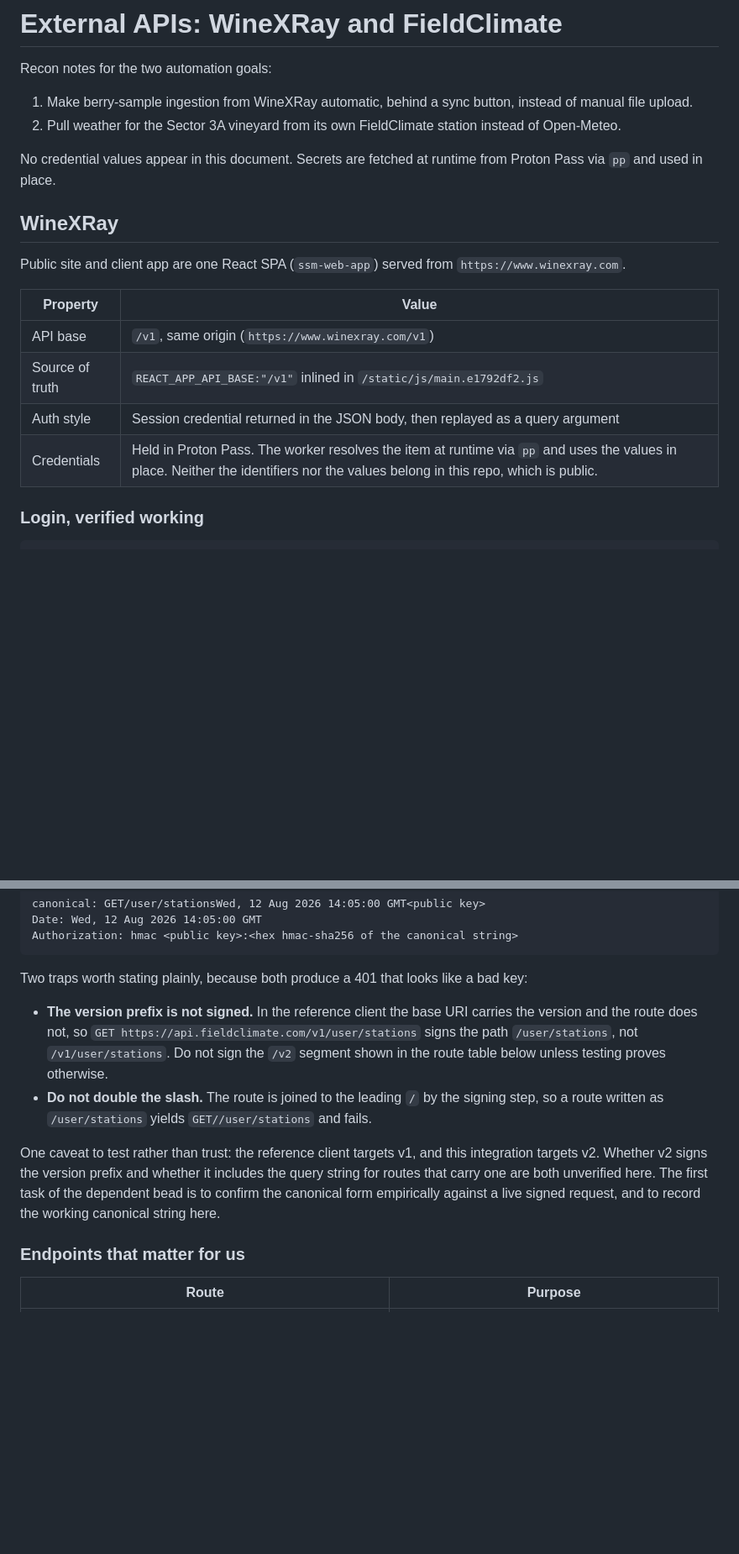
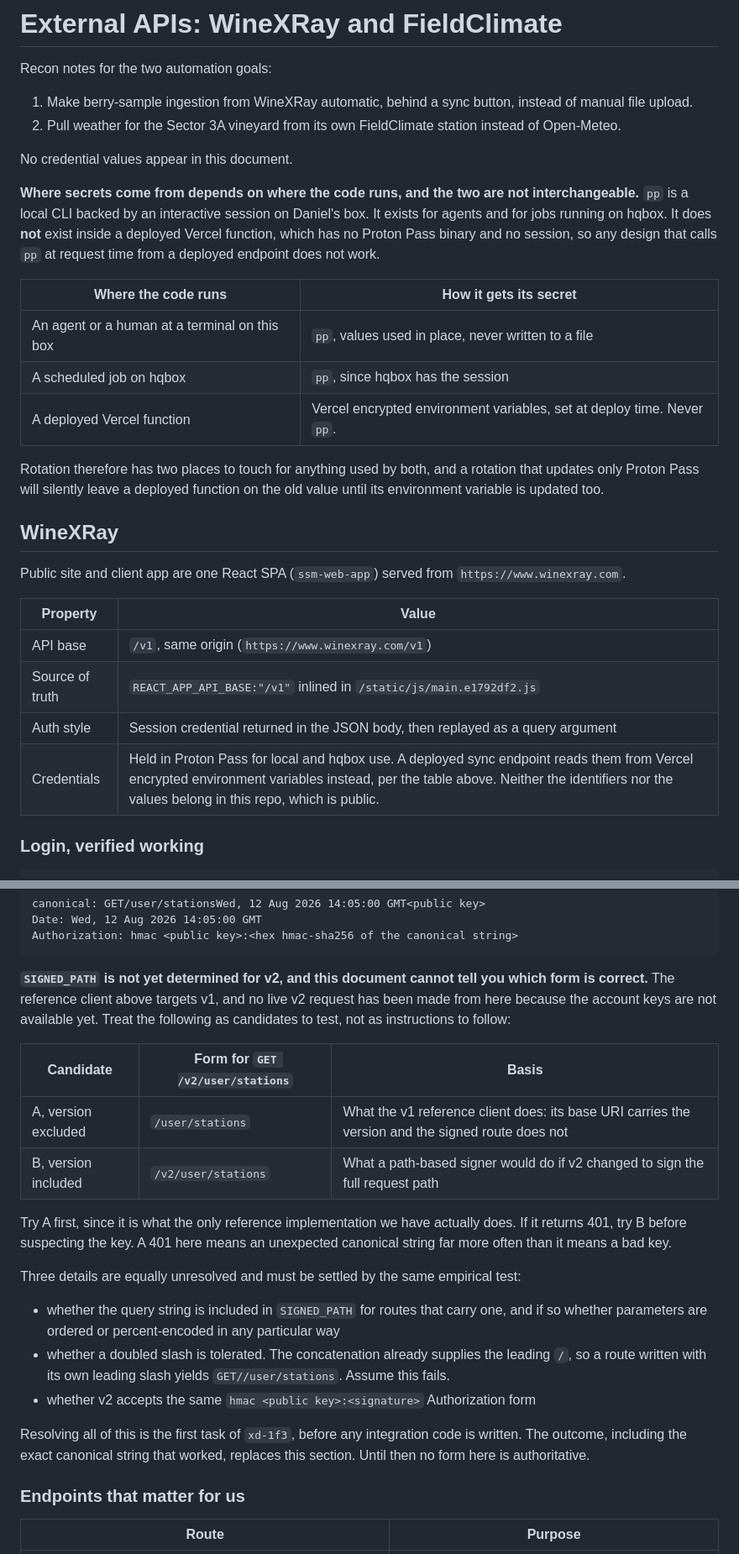
Before and after one commit to hackesmit/monte-xanic-dashboard, a Markdown page: docs/External-APIs.md, 2 parts joined by grey strips. Shown at 84% size. GitHub-like rendering; blank space fills up the shorter version.

Commit message:
docs: address second cross-vendor review pass
Resolves a contradiction: the doc required both runtime local-CLI lookups
and a deployed serverless adapter, which cannot both hold because the
deployed environment has neither that binary nor its session. The source
now follows the host, with a table, and hosting is called out as a real
decision rather than a detail.

Stops presenting an unverified v2 signing form as an instruction. Lists
two candidates to test in order, and marks the query-string, doubled-slash
and header-form questions equally unresolved.

Settles the weather fallback, previously called both open and mandatory,
and makes labelling of fallback points the binding condition.

Verification: docs-only - diff/readback checked

````diff
--- a/docs/External-APIs.md
+++ b/docs/External-APIs.md
@@ -5,7 +5,17 @@ Recon notes for the two automation goals:
 1. Make berry-sample ingestion from WineXRay automatic, behind a sync button, instead of manual file upload.
 2. Pull weather for the Sector 3A vineyard from its own FieldClimate station instead of Open-Meteo.
 
-No credential values appear in this document. Secrets are fetched at runtime from Proton Pass via `pp` and used in place.
+No credential values appear in this document.
+
+**Where secrets come from depends on where the code runs, and the two are not interchangeable.** `pp` is a local CLI backed by an interactive session on Daniel's box. It exists for agents and for jobs running on hqbox. It does **not** exist inside a deployed Vercel function, which has no Proton Pass binary and no session, so any design that calls `pp` at request time from a deployed endpoint does not work.
+
+| Where the code runs | How it gets its secret |
+| --- | --- |
+| An agent or a human at a terminal on this box | `pp`, values used in place, never written to a file |
+| A scheduled job on hqbox | `pp`, since hqbox has the session |
+| A deployed Vercel function | Vercel encrypted environment variables, set at deploy time. Never `pp`. |
+
+Rotation therefore has two places to touch for anything used by both, and a rotation that updates only Proton Pass will silently leave a deployed function on the old value until its environment variable is updated too.
 
 ## WineXRay
 
@@ -16,7 +26,7 @@ Public site and client app are one React SPA (`ssm-web-app`) served from `https:
 | API base | `/v1`, same origin (`https://www.winexray.com/v1`) |
 | Source of truth | `REACT_APP_API_BASE:"/v1"` inlined in `/static/js/main.e1792df2.js` |
 | Auth style | Session credential returned in the JSON body, then replayed as a query argument |
-| Credentials | Held in Proton Pass. The worker resolves the item at runtime via `pp` and uses the values in place. Neither the identifiers nor the values belong in this repo, which is public. |
+| Credentials | Held in Proton Pass for local and hqbox use. A deployed sync endpoint reads them from Vercel encrypted environment variables instead, per the table above. Neither the identifiers nor the values belong in this repo, which is public. |
 
 ### Login, verified working
 
@@ -105,12 +117,22 @@ Date: Wed, 12 Aug 2026 14:05:00 GMT
 Authorization: hmac <public key>:<hex hmac-sha256 of the canonical string>
 ```
 
-Two traps worth stating plainly, because both produce a 401 that looks like a bad key:
+**`SIGNED_PATH` is not yet determined for v2, and this document cannot tell you which form is correct.** The reference client above targets v1, and no live v2 request has been made from here because the account keys are not available yet. Treat the following as candidates to test, not as instructions to follow:
 
-- **The version prefix is not signed.** In the reference client the base URI carries the version and the route does not, so `GET https://api.fieldclimate.com/v1/user/stations` signs the path `/user/stations`, not `/v1/user/stations`. Do not sign the `/v2` segment shown in the route table below unless testing proves otherwise.
-- **Do not double the slash.** The route is joined to the leading `/` by the signing step, so a route written as `/user/stations` yields `GET//user/stations` and fails.
+| Candidate | Form for `GET /v2/user/stations` | Basis |
+| --- | --- | --- |
+| A, version excluded | `/user/stations` | What the v1 reference client does: its base URI carries the version and the signed route does not |
+| B, version included | `/v2/user/stations` | What a path-based signer would do if v2 changed to sign the full request path |
 
-One caveat to test rather than trust: the reference client targets v1, and this integration targets v2. Whether v2 signs the version prefix and whether it includes the query string for routes that carry one are both unverified here. The first task of the dependent bead is to confirm the canonical form empirically against a live signed request, and to record the working canonical string here.
+Try A first, since it is what the only reference implementation we have actually does. If it returns 401, try B before suspecting the key. A 401 here means an unexpected canonical string far more often than it means a bad key.
+
+Three details are equally unresolved and must be settled by the same empirical test:
+
+- whether the query string is included in `SIGNED_PATH` for routes that carry one, and if so whether parameters are ordered or percent-encoded in any particular way
+- whether a doubled slash is tolerated. The concatenation already supplies the leading `/`, so a route written with its own leading slash yields `GET//user/stations`. Assume this fails.
+- whether v2 accepts the same `hmac <public key>:<signature>` Authorization form
+
+Resolving all of this is the first task of `xd-1f3`, before any integration code is written. The outcome, including the exact canonical string that worked, replaces this section. Until then no form here is authoritative.
 
 ### Endpoints that matter for us
 
````
Also changed, not shown: other parts of docs/External-APIs.md (+8 -2 lines).
